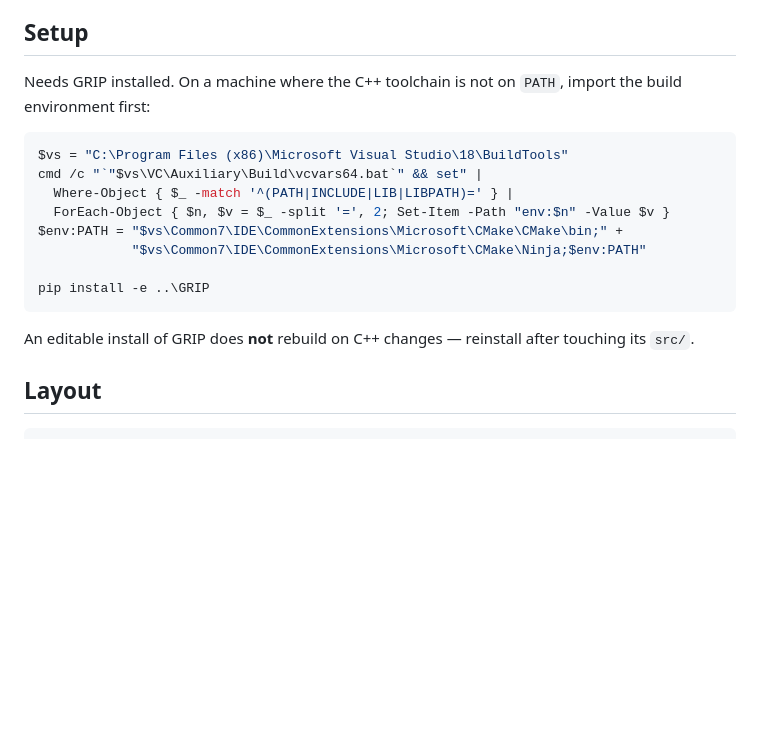
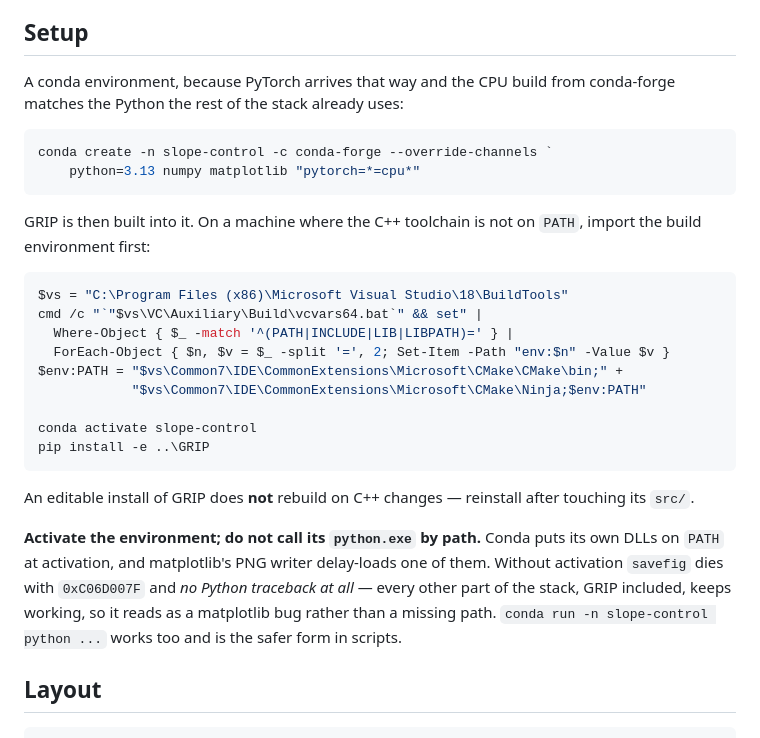
Before and after one commit to Pesmart12/Slope-Controller, a Markdown page: README.md, the part around the change. Drawn GitHub-style; blank space fills up the shorter version.

````diff
--- a/README.md
+++ b/README.md
@@ -80,7 +80,15 @@ a solve in place of a spring.
 
 ## Setup
 
-Needs GRIP installed. On a machine where the C++ toolchain is not on
+A conda environment, because PyTorch arrives that way and the CPU build
+from conda-forge matches the Python the rest of the stack already uses:
+
+```powershell
+conda create -n slope-control -c conda-forge --override-channels `
+    python=3.13 numpy matplotlib "pytorch=*=cpu*"
+```
+
+GRIP is then built into it. On a machine where the C++ toolchain is not on
 `PATH`, import the build environment first:
 
 ```powershell
@@ -91,11 +99,20 @@ cmd /c "`"$vs\VC\Auxiliary\Build\vcvars64.bat`" && set" |
 $env:PATH = "$vs\Common7\IDE\CommonExtensions\Microsoft\CMake\CMake\bin;" +
             "$vs\Common7\IDE\CommonExtensions\Microsoft\CMake\Ninja;$env:PATH"
 
+conda activate slope-control
 pip install -e ..\GRIP
 ```
 
 An editable install of GRIP does **not** rebuild on C++ changes — reinstall
 after touching its `src/`.
+
+**Activate the environment; do not call its `python.exe` by path.** Conda
+puts its own DLLs on `PATH` at activation, and matplotlib's PNG writer
+delay-loads one of them. Without activation `savefig` dies with
+`0xC06D007F` and *no Python traceback at all* — every other part of the
+stack, GRIP included, keeps working, so it reads as a matplotlib bug
+rather than a missing path. `conda run -n slope-control python ...` works
+too and is the safer form in scripts.
 
 ## Layout
 
````
Also changed, not shown: CLAUDE.md (+12 -3 lines).
